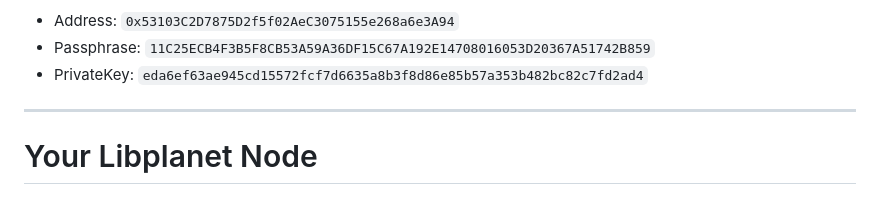
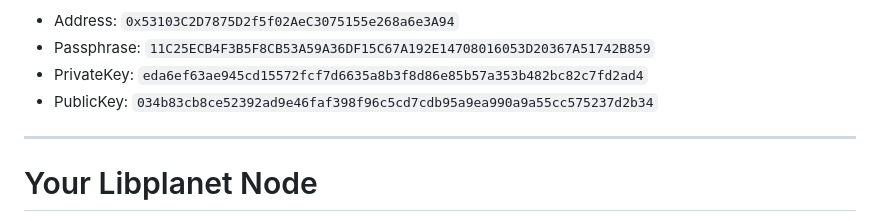
Before and after one commit to not-blond-beard/Savor-22b, a Markdown page: backend/app/README.md, the part around the change. GitHub-like rendering.

Commit message:
docs: Add example public key

```diff
--- a/backend/app/README.md
+++ b/backend/app/README.md
@@ -3,6 +3,7 @@ A private key that can be used for validation is generated.
 - Address: `0x53103C2D7875D2f5f02AeC3075155e268a6e3A94`
 - Passphrase: `11C25ECB4F3B5F8CB53A59A36DF15C67A192E14708016053D20367A51742B859`
 - PrivateKey: `eda6ef63ae945cd15572fcf7d6635a8b3f8d86e85b57a353b482bc82c7fd2ad4`
+- PublicKey: `034b83cb8ce52392ad9e46faf398f96c5cd7cdb95a9ea990a9a55cc575237d2b34`
 
 ----
 
```
